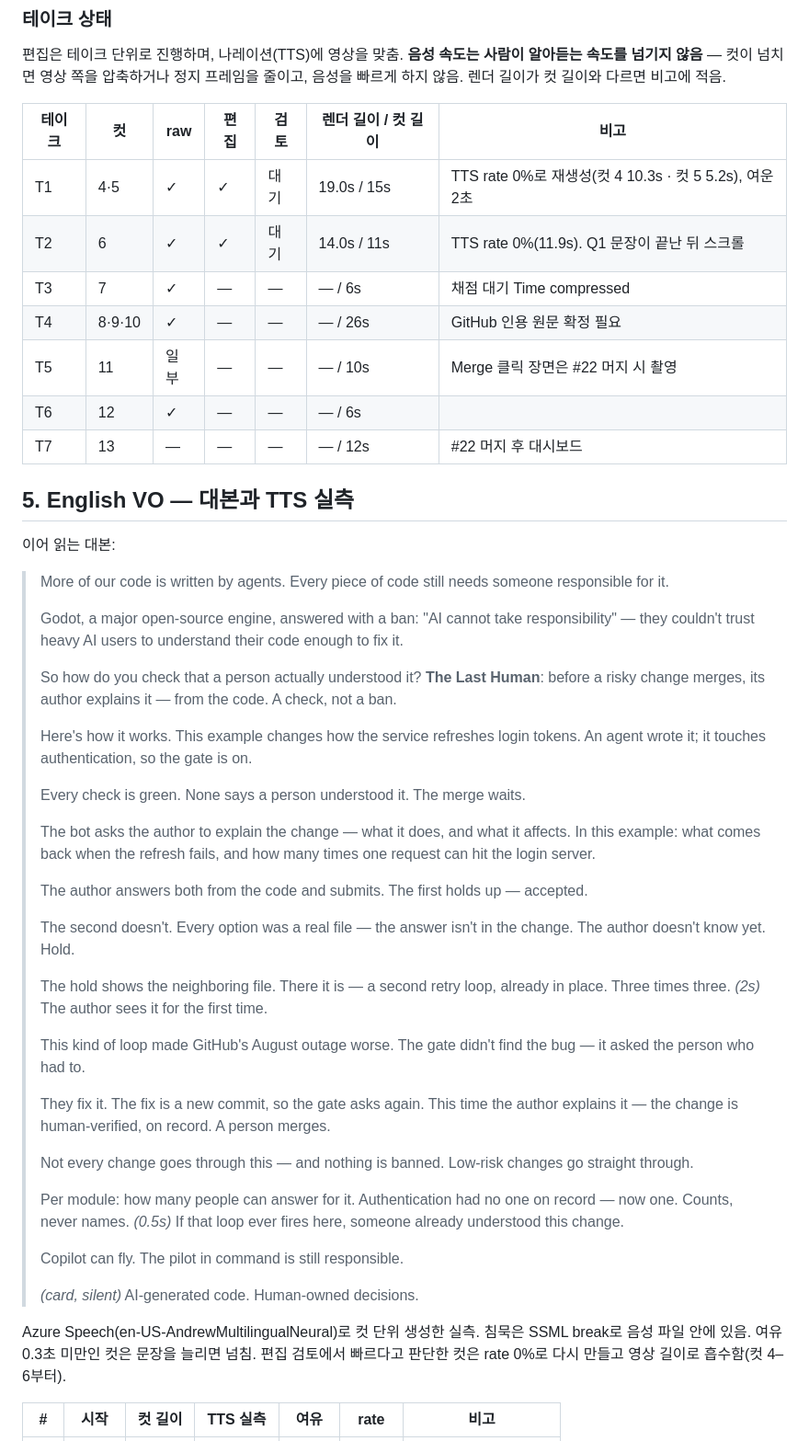
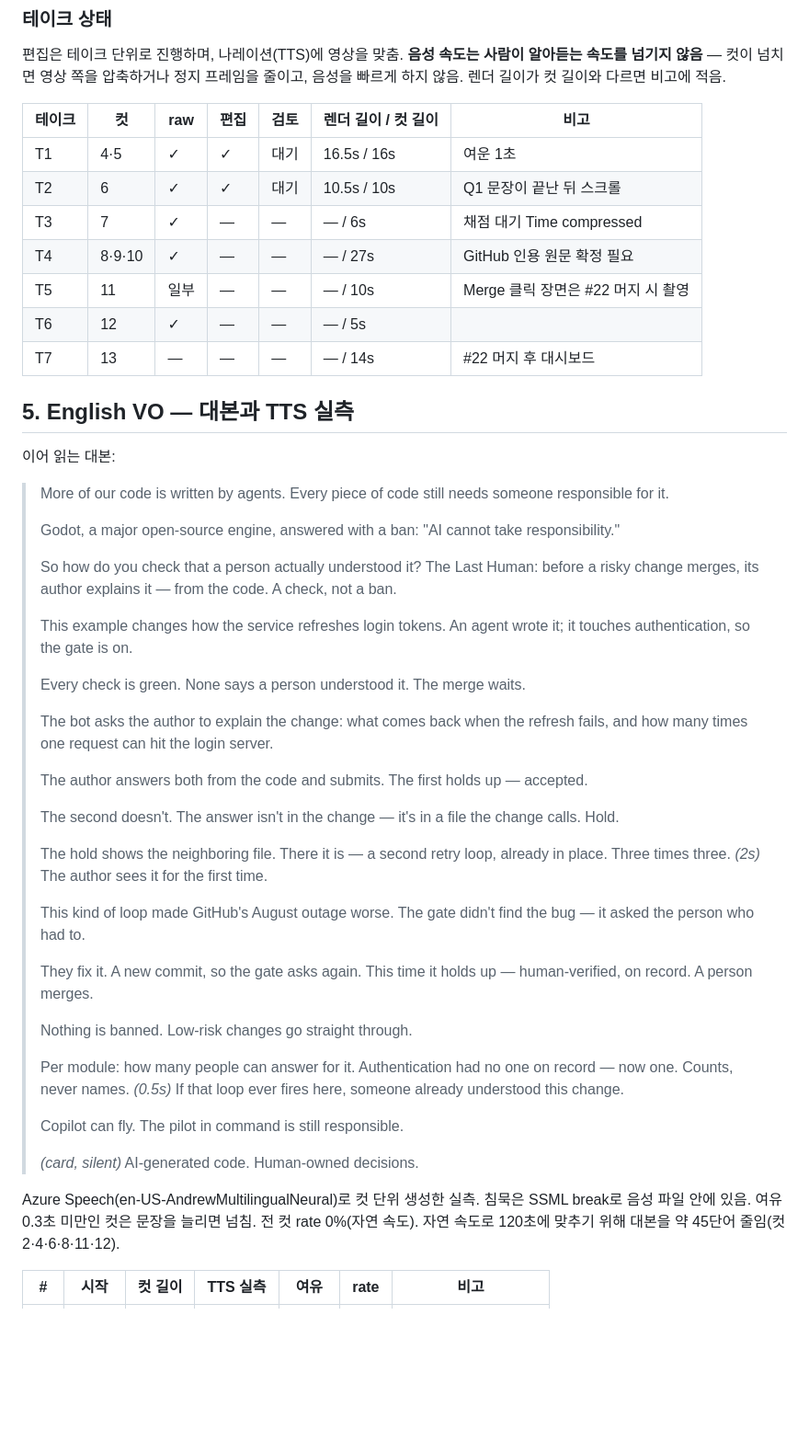
Before and after one commit to microsoft-2026-hackathon/the-last-human, a Markdown page: docs/demo/storyboard-v4.md, the part around one of its changes. Shown at 92% size. Rendered like a GitHub page; blank space fills up the shorter version.

```diff
--- a/docs/demo/storyboard-v4.md
+++ b/docs/demo/storyboard-v4.md
@@ -74,13 +74,13 @@
 
 | 테이크 | 컷 | raw | 편집 | 검토 | 렌더 길이 / 컷 길이 | 비고 |
 | --- | --- | --- | --- | --- | --- | --- |
-| T1 | 4·5 | ✓ | ✓ | 대기 | 19.0s / 15s | TTS rate 0%로 재생성(컷 4 10.3s · 컷 5 5.2s), 여운 2초 |
-| T2 | 6 | ✓ | ✓ | 대기 | 14.0s / 11s | TTS rate 0%(11.9s). Q1 문장이 끝난 뒤 스크롤 |
+| T1 | 4·5 | ✓ | ✓ | 대기 | 16.5s / 16s | 여운 1초 |
+| T2 | 6 | ✓ | ✓ | 대기 | 10.5s / 10s | Q1 문장이 끝난 뒤 스크롤 |
 | T3 | 7 | ✓ | — | — | — / 6s | 채점 대기 Time compressed |
-| T4 | 8·9·10 | ✓ | — | — | — / 26s | GitHub 인용 원문 확정 필요 |
+| T4 | 8·9·10 | ✓ | — | — | — / 27s | GitHub 인용 원문 확정 필요 |
 | T5 | 11 | 일부 | — | — | — / 10s | Merge 클릭 장면은 #22 머지 시 촬영 |
-| T6 | 12 | ✓ | — | — | — / 6s | |
-| T7 | 13 | — | — | — | — / 12s | #22 머지 후 대시보드 |
+| T6 | 12 | ✓ | — | — | — / 5s | |
+| T7 | 13 | — | — | — | — / 14s | #22 머지 후 대시보드 |
 
 ## 5. English VO — 대본과 TTS 실측
 
@@ -88,27 +88,27 @@
 
 > More of our code is written by agents. Every piece of code still needs someone responsible for it.
 >
-> Godot, a major open-source engine, answered with a ban: "AI cannot take responsibility" — they couldn't trust heavy AI users to understand their code enough to fix it.
+> Godot, a major open-source engine, answered with a ban: "AI cannot take responsibility."
 >
-> So how do you check that a person actually understood it? **The Last Human**: before a risky change merges, its author explains it — from the code. A check, not a ban.
+> So how do you check that a person actually understood it? The Last Human: before a risky change merges, its author explains it — from the code. A check, not a ban.
 >
-> Here's how it works. This example changes how the service refreshes login tokens. An agent wrote it; it touches authentication, so the gate is on.
+> This example changes how the service refreshes login tokens. An agent wrote it; it touches authentication, so the gate is on.
 >
 > Every check is green. None says a person understood it. The merge waits.
 >
-> The bot asks the author to explain the change — what it does, and what it affects. In this example: what comes back when the refresh fails, and how many times one request can hit the login server.
+> The bot asks the author to explain the change: what comes back when the refresh fails, and how many times one request can hit the login server.
 >
 > The author answers both from the code and submits. The first holds up — accepted.
 >
-> The second doesn't. Every option was a real file — the answer isn't in the change. The author doesn't know yet. Hold.
+> The second doesn't. The answer isn't in the change — it's in a file the change calls. Hold.
 >
 > The hold shows the neighboring file. There it is — a second retry loop, already in place. Three times three. *(2s)* The author sees it for the first time.
 >
 > This kind of loop made GitHub's August outage worse. The gate didn't find the bug — it asked the person who had to.
 >
-> They fix it. The fix is a new commit, so the gate asks again. This time the author explains it — the change is human-verified, on record. A person merges.
+> They fix it. A new commit, so the gate asks again. This time it holds up — human-verified, on record. A person merges.
 >
-> Not every change goes through this — and nothing is banned. Low-risk changes go straight through.
+> Nothing is banned. Low-risk changes go straight through.
 >
 > Per module: how many people can answer for it. Authentication had no one on record — now one. Counts, never names. *(0.5s)* If that loop ever fires here, someone already understood this change.
 >
@@ -116,7 +116,7 @@
 >
 > *(card, silent)* AI-generated code. Human-owned decisions.
 
-Azure Speech(en-US-AndrewMultilingualNeural)로 컷 단위 생성한 실측. 침묵은 SSML break로 음성 파일 안에 있음. 여유 0.3초 미만인 컷은 문장을 늘리면 넘침. 편집 검토에서 빠르다고 판단한 컷은 rate 0%로 다시 만들고 영상 길이로 흡수함(컷 4–6부터).
+Azure Speech(en-US-AndrewMultilingualNeural)로 컷 단위 생성한 실측. 침묵은 SSML break로 음성 파일 안에 있음. 여유 0.3초 미만인 컷은 문장을 늘리면 넘침. 전 컷 rate 0%(자연 속도). 자연 속도로 120초에 맞추기 위해 대본을 약 45단어 줄임(컷 2·4·6·8·11·12).
 
 | # | 시작 | 컷 길이 | TTS 실측 | 여유 | rate | 비고 |
 | --- | --- | --- | --- | --- | --- | --- |
```
Also changed, not shown: other parts of docs/demo/storyboard-v4.md (+36 -36 lines).
